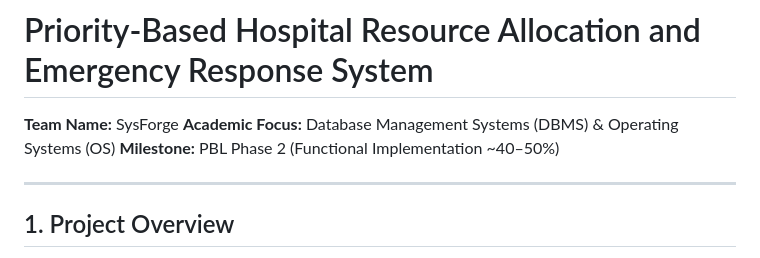
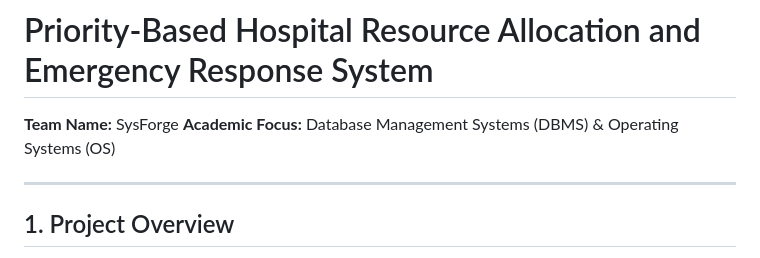
Before and after one commit to aloknegi2006-25/Priority-Based-Hospital-Resource-Allocation-and-Emergency-Response-System, a Markdown page: README.md, the part around the change. Drawn GitHub-style.

Commit message:
Update README to remove milestone details
Removed milestone information from the README.

```diff
--- a/README.md
+++ b/README.md
@@ -2,7 +2,6 @@
 
 **Team Name:** SysForge
 **Academic Focus:** Database Management Systems (DBMS) & Operating Systems (OS)
-**Milestone:** PBL Phase 2 (Functional Implementation ~40–50%)
 
 ---
 
```
